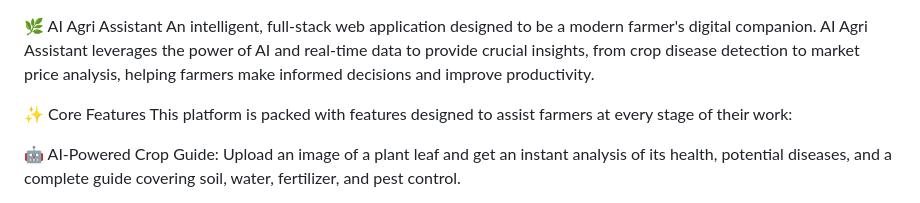
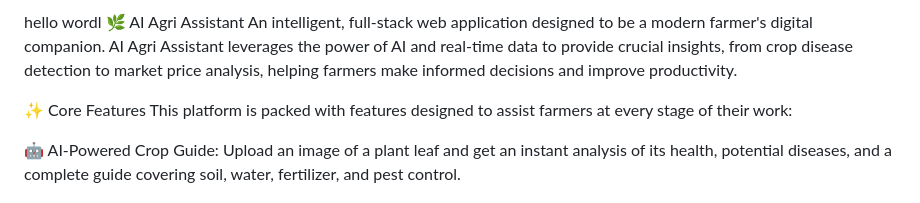
Before and after one commit to DevCraft-Ai/NIT, a Markdown page: AI-AGRO-ASSISTANT--main/README.md, the part around the change. Drawn GitHub-style.

```diff
--- a/AI-AGRO-ASSISTANT--main/README.md
+++ b/AI-AGRO-ASSISTANT--main/README.md
@@ -1,3 +1,4 @@
+hello wordl
 🌿 AI Agri Assistant
 An intelligent, full-stack web application designed to be a modern farmer's digital companion. AI Agri Assistant leverages the power of AI and real-time data to provide crucial insights, from crop disease detection to market price analysis, helping farmers make informed decisions and improve productivity.
 
```
